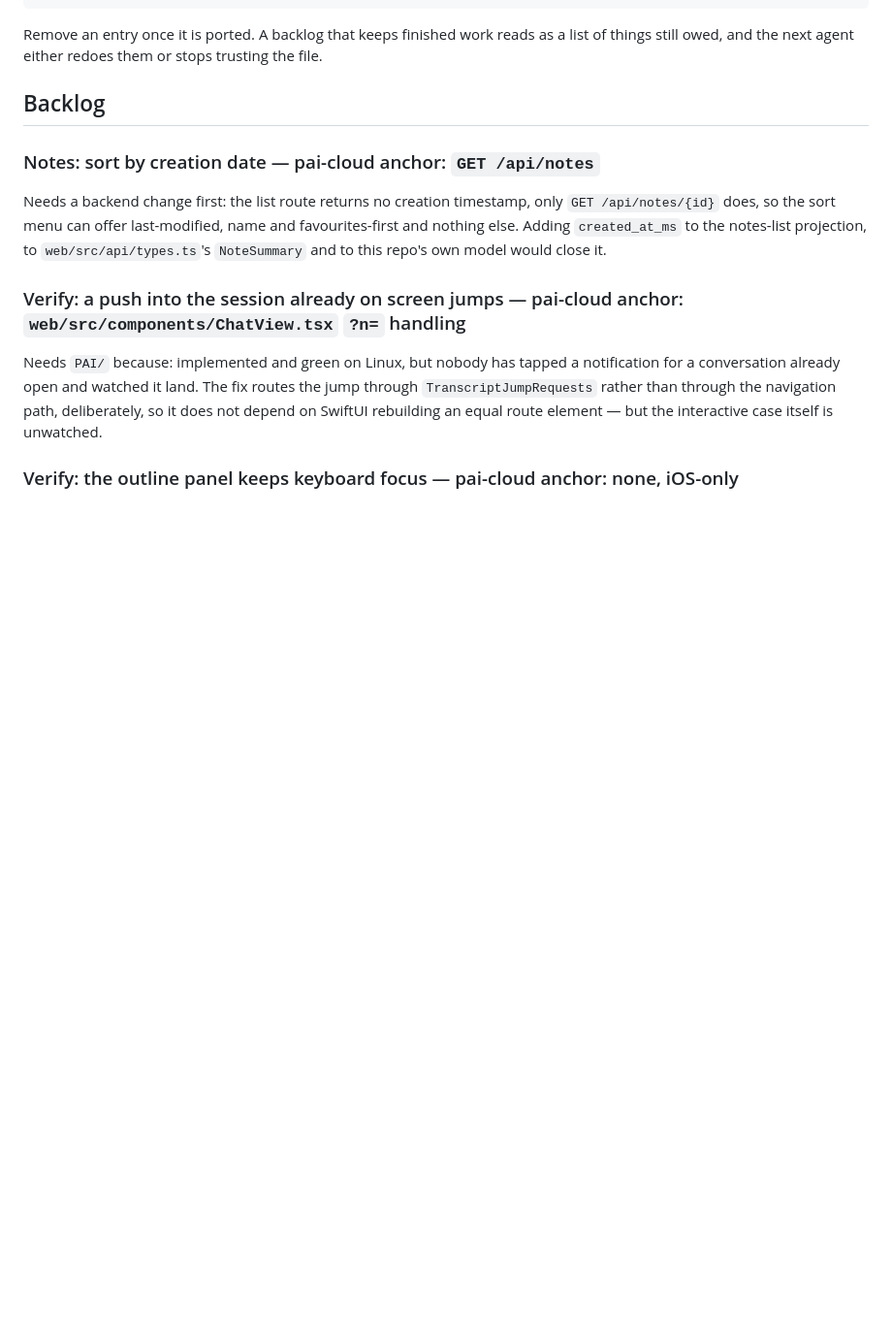
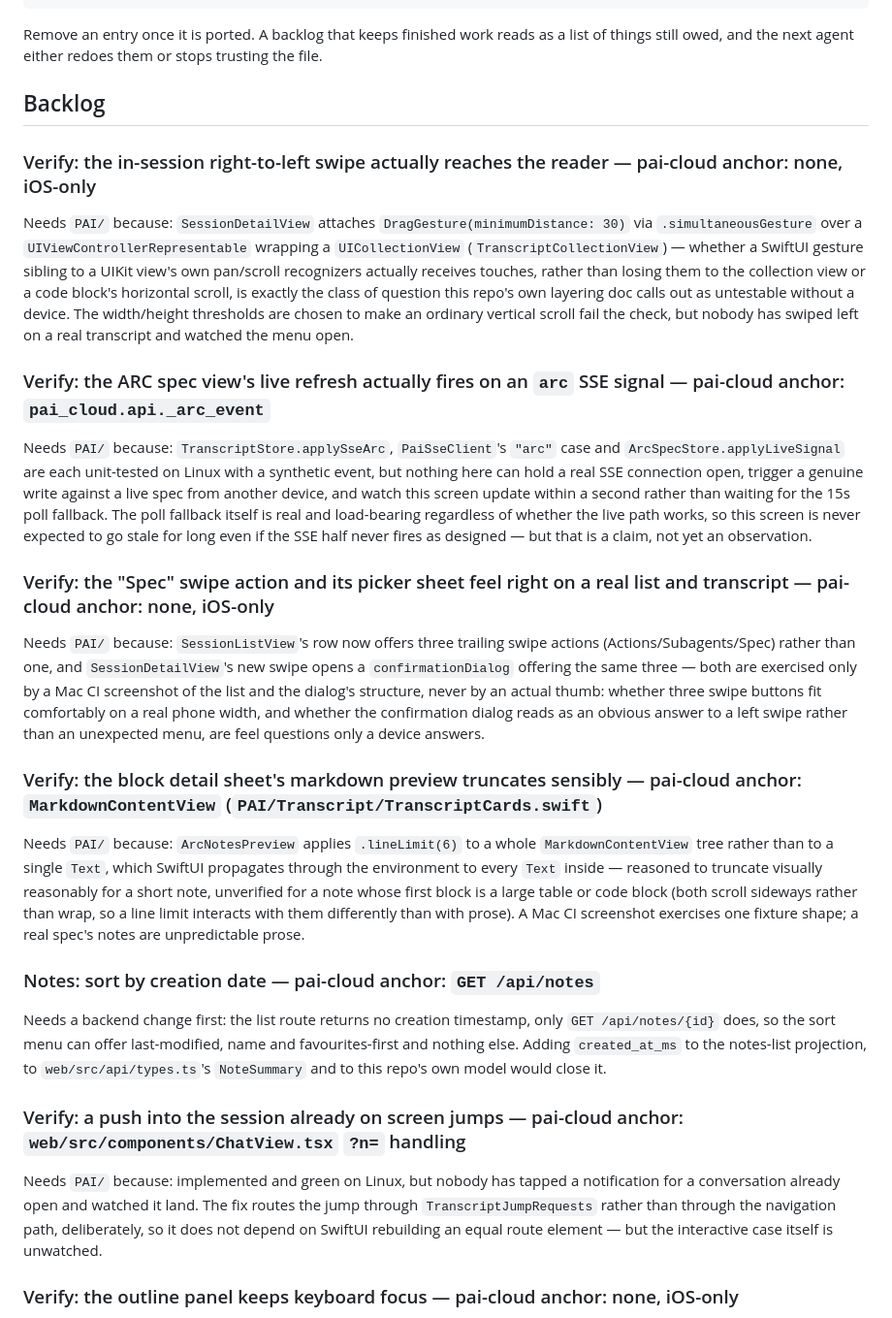
Before and after one commit to frederikb96/pai-ios, a Markdown page: PORTING.md, the part around the change. Shown at 97% size. GitHub-like rendering; blank space fills up the shorter version.

Commit message:
Note what the ARC screen still needs a device to verify
The in-session swipe gesture, the live SSE refresh, the two swipe entry
points' feel on a real list and transcript, and the notes preview's line
limit against unpredictable prose.

```diff
--- a/PORTING.md
+++ b/PORTING.md
@@ -19,6 +19,43 @@ Remove an entry once it is ported. A backlog that keeps finished work reads as a
 still owed, and the next agent either redoes them or stops trusting the file.
 
 ## Backlog
+
+### Verify: the in-session right-to-left swipe actually reaches the reader — pai-cloud anchor: none, iOS-only
+Needs `PAI/` because: `SessionDetailView` attaches `DragGesture(minimumDistance: 30)` via
+`.simultaneousGesture` over a `UIViewControllerRepresentable` wrapping a `UICollectionView`
+(`TranscriptCollectionView`) — whether a SwiftUI gesture sibling to a UIKit view's own pan/scroll
+recognizers actually receives touches, rather than losing them to the collection view or a code
+block's horizontal scroll, is exactly the class of question this repo's own layering doc calls
+out as untestable without a device. The width/height thresholds are chosen to make an ordinary
+vertical scroll fail the check, but nobody has swiped left on a real transcript and watched the
+menu open.
+
+### Verify: the ARC spec view's live refresh actually fires on an `arc` SSE signal — pai-cloud anchor: `pai_cloud.api._arc_event`
+Needs `PAI/` because: `TranscriptStore.applySseArc`, `PaiSseClient`'s `"arc"` case and
+`ArcSpecStore.applyLiveSignal` are each unit-tested on Linux with a synthetic event, but nothing
+here can hold a real SSE connection open, trigger a genuine write against a live spec from
+another device, and watch this screen update within a second rather than waiting for the 15s
+poll fallback. The poll fallback itself is real and load-bearing regardless of whether the live
+path works, so this screen is never expected to go stale for long even if the SSE half never
+fires as designed — but that is a claim, not yet an observation.
+
+### Verify: the "Spec" swipe action and its picker sheet feel right on a real list and transcript — pai-cloud anchor: none, iOS-only
+Needs `PAI/` because: `SessionListView`'s row now offers three trailing swipe actions
+(Actions/Subagents/Spec) rather than one, and `SessionDetailView`'s new swipe opens a
+`confirmationDialog` offering the same three — both are exercised only by a Mac CI screenshot of
+the list and the dialog's structure, never by an actual thumb: whether three swipe buttons fit
+comfortably on a real phone width, and whether the confirmation dialog reads as an obvious answer
+to a left swipe rather than an unexpected menu, are feel questions only a device answers.
+
+### Verify: the block detail sheet's markdown preview truncates sensibly — pai-cloud anchor: `MarkdownContentView` (`PAI/Transcript/TranscriptCards.swift`)
+Needs `PAI/` because: `ArcNotesPreview` applies `.lineLimit(6)` to a whole `MarkdownContentView`
+tree rather than to a single `Text`, which SwiftUI propagates through the environment to every
+`Text` inside — reasoned to truncate visually reasonably for a short note, unverified for a note
+whose first block is a large table or code block (both scroll sideways rather than wrap, so a
+line limit interacts with them differently than with prose). A Mac CI screenshot exercises one
+fixture shape; a real spec's notes are unpredictable prose.
+
+
 
 ### Notes: sort by creation date — pai-cloud anchor: `GET /api/notes`
 Needs a backend change first: the list route returns no creation timestamp, only
```
